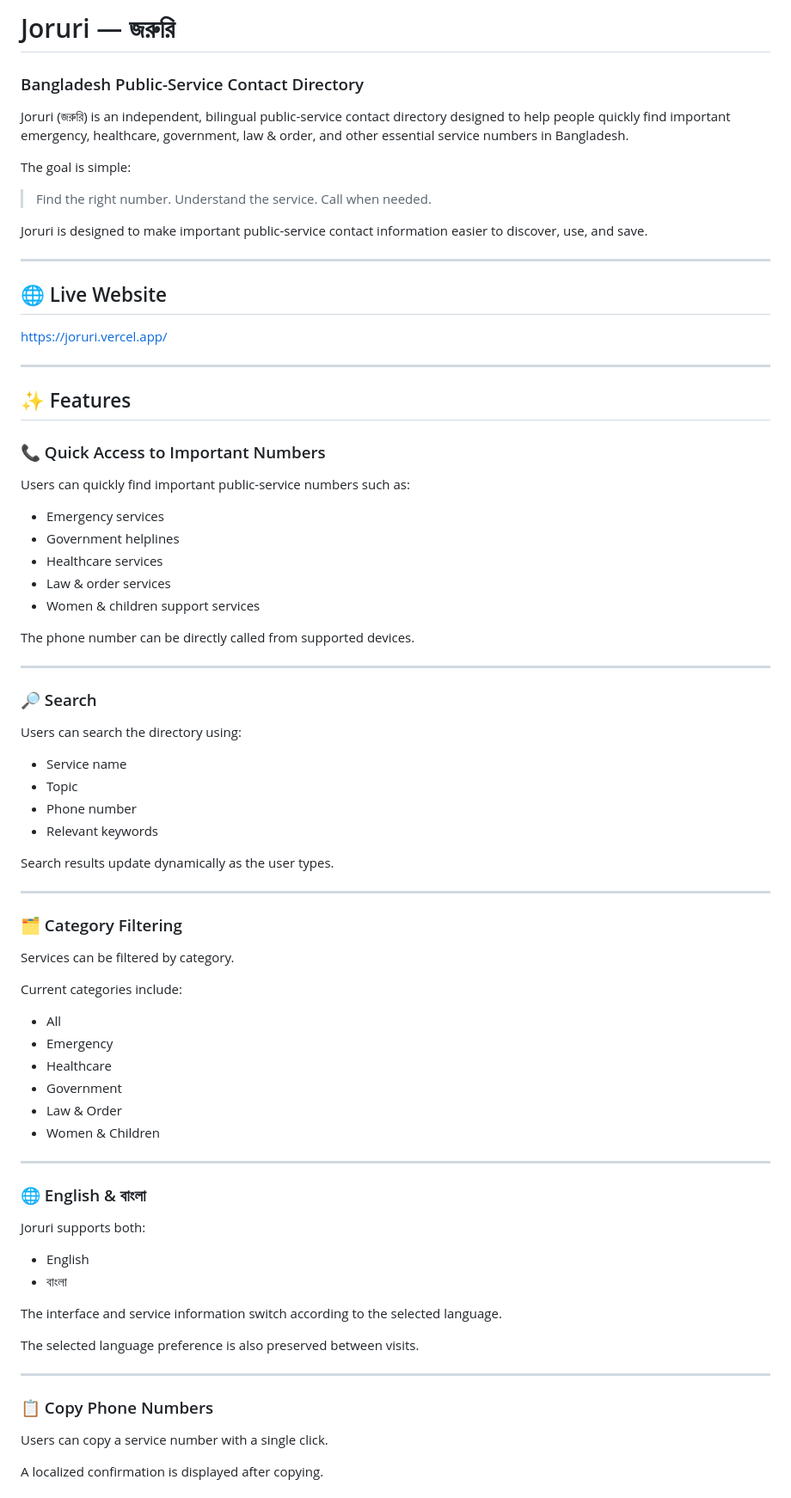
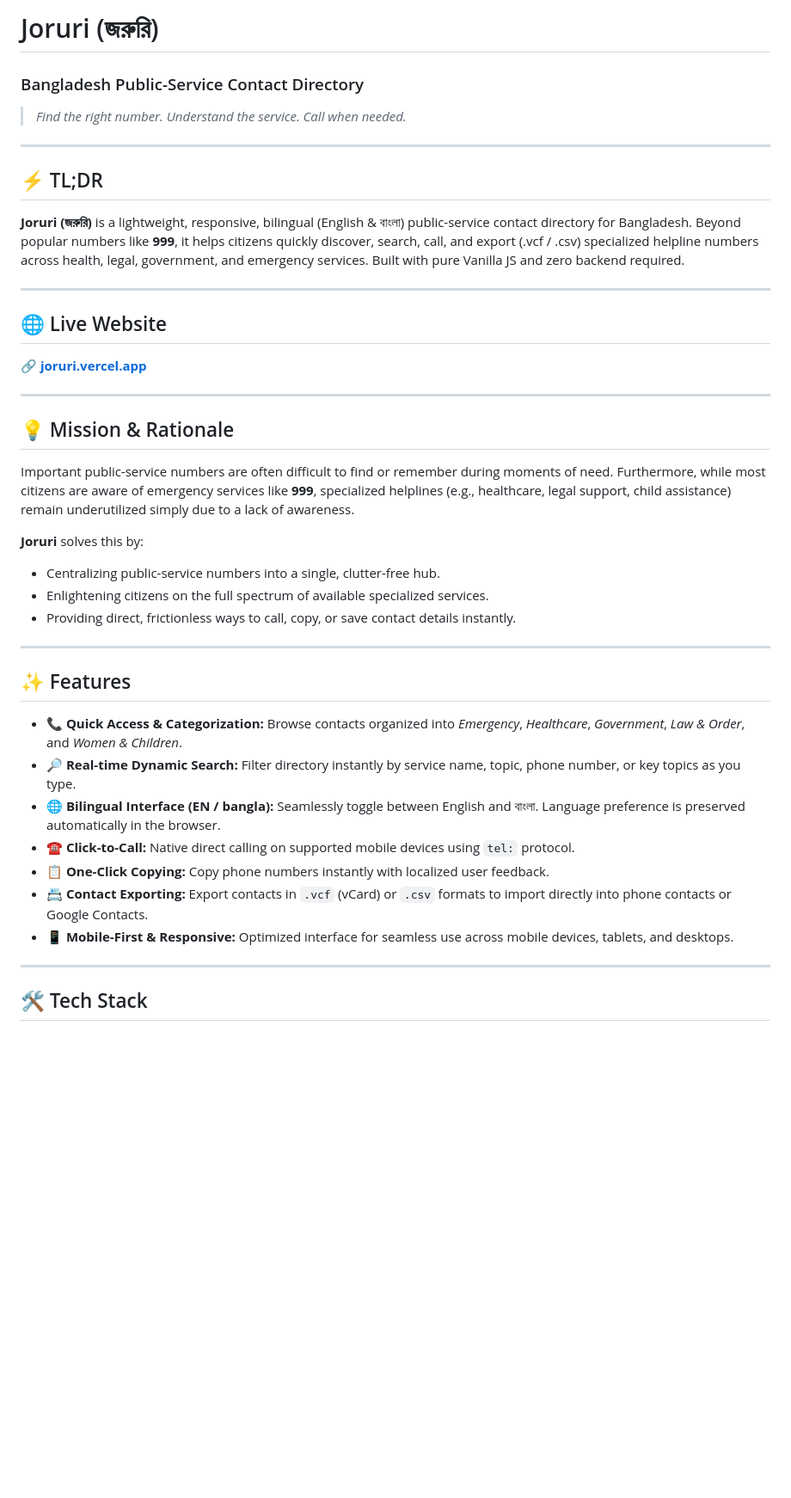
Before and after one commit to aa-maruf/Joruri, a Markdown page: README.md, the part around one of its changes. Shown at 86% size. GitHub-like rendering; blank space fills up the shorter version.

```diff
--- a/README.md
+++ b/README.md
@@ -1,83 +1,45 @@
-# Joruri — জরুরি
+# Joruri (জরুরি)
 
 ### Bangladesh Public-Service Contact Directory
 
-Joruri (জরুরি) is an independent, bilingual public-service contact directory designed to help people quickly find important emergency, healthcare, government, law & order, and other essential service numbers in Bangladesh.
+> *Find the right number. Understand the service. Call when needed.*
 
-The goal is simple:
+---
 
-> Find the right number. Understand the service. Call when needed.
+## ⚡ TL;DR
 
-Joruri is designed to make important public-service contact information easier to discover, use, and save.
+**Joruri (জরুরি)** is a lightweight, responsive, bilingual (English & বাংলা) public-service contact directory for Bangladesh. Beyond popular numbers like **999**, it helps citizens quickly discover, search, call, and export (.vcf / .csv) specialized helpline numbers across health, legal, government, and emergency services. Built with pure Vanilla JS and zero backend required.
 
 ---
 
 ## 🌐 Live Website
 
-https://joruri.vercel.app/
+🔗 **[joruri.vercel.app](https://joruri.vercel.app/)**
+
+---
+
+## 💡 Mission & Rationale
+
+Important public-service numbers are often difficult to find or remember during moments of need. Furthermore, while most citizens are aware of emergency services like **999**, specialized helplines (e.g., healthcare, legal support, child assistance) remain underutilized simply due to a lack of awareness.
+
+**Joruri** solves this by:
+* Centralizing public-service numbers into a single, clutter-free hub.
+* Enlightening citizens on the full spectrum of available specialized services.
+* Providing direct, frictionless ways to call, copy, or save contact details instantly.
 
 ---
 
 ## ✨ Features
 
-### 📞 Quick Access to Important Numbers
-
-Users can quickly find important public-service numbers such as:
-
-- Emergency services
-- Government helplines
-- Healthcare services
-- Law & order services
-- Women & children support services
-
-The phone number can be directly called from supported devices.
+* 📞 **Quick Access & Categorization:** Browse contacts organized into *Emergency*, *Healthcare*, *Government*, *Law & Order*, and *Women & Children*.
+* 🔎 **Real-time Dynamic Search:** Filter directory instantly by service name, topic, phone number, or key topics as you type.
+* 🌐 **Bilingual Interface (EN / bangla):** Seamlessly toggle between English and বাংলা. Language preference is preserved automatically in the browser.
+* ☎️ **Click-to-Call:** Native direct calling on supported mobile devices using `tel:` protocol.
+* 📋 **One-Click Copying:** Copy phone numbers instantly with localized user feedback.
+* 📇 **Contact Exporting:** Export contacts in `.vcf` (vCard) or `.csv` formats to import directly into phone contacts or Google Contacts.
+* 📱 **Mobile-First & Responsive:** Optimized interface for seamless use across mobile devices, tablets, and desktops.
 
 ---
 
-### 🔎 Search
+## 🛠️ Tech Stack
 
-Users can search the directory using:
-
-- Service name
-- Topic
-- Phone number
-- Relevant keywords
-
-Search results update dynamically as the user types.
-
----
-
-### 🗂️ Category Filtering
-
-Services can be filtered by category.
-
-Current categories include:
-
-- All
-- Emergency
-- Healthcare
-- Government
-- Law & Order
-- Women & Children
-
----
-
-### 🌐 English & বাংলা
-
-Joruri supports both:
-
-- English
-- বাংলা
-
-The interface and service information switch according to the selected language.
-
-The selected language preference is also preserved between visits.
-
----
-
-### 📋 Copy Phone Numbers
-
-Users can copy a service number with a single click.
-
-A localized confirmation is displayed after copying.
-
```
Also changed, not shown: other parts of README.md (+19 -92 lines).
